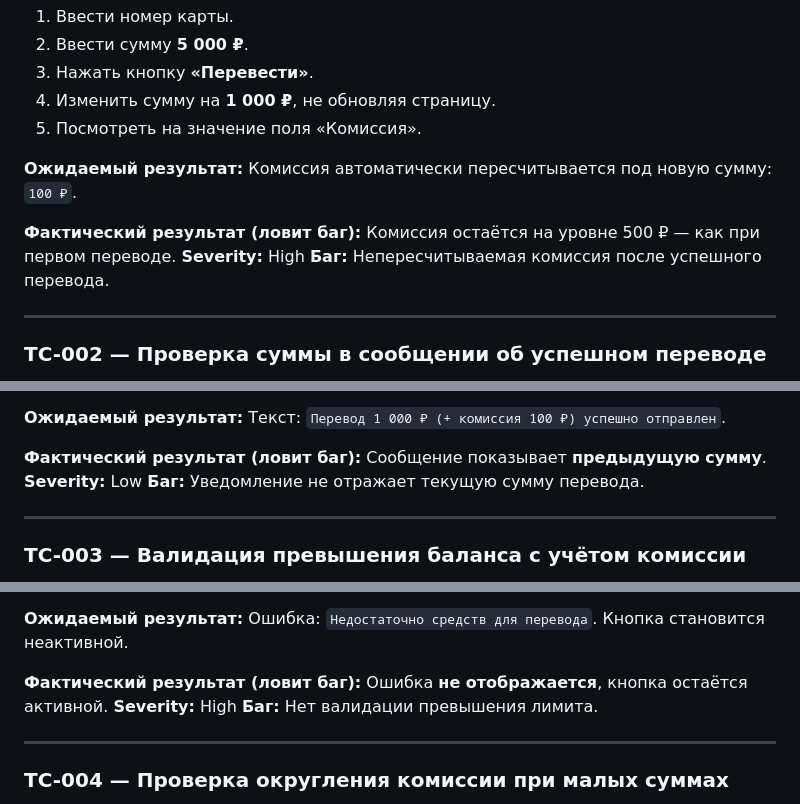
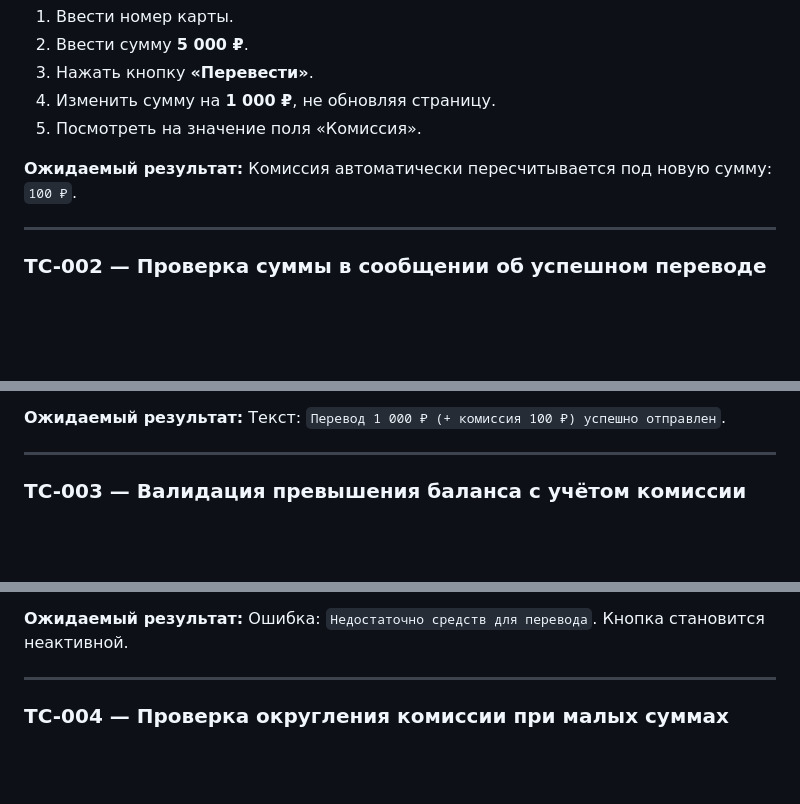
Before and after one commit to julia-kolegova/qa-final-homework, a Markdown page: kolegova.md, 3 parts joined by grey strips. Drawn GitHub-style; blank space fills up the shorter version.

```diff
--- a/kolegova.md
+++ b/kolegova.md
@@ -25,11 +25,6 @@
 **Ожидаемый результат:**
 Комиссия автоматически пересчитывается под новую сумму: `100 ₽`.
 
-**Фактический результат (ловит баг):**
-Комиссия остаётся на уровне 500 ₽ — как при первом переводе.
-**Severity:** High
-**Баг:** Непересчитываемая комиссия после успешного перевода.
-
 ---
 
 ### TC-002 — Проверка суммы в сообщении об успешном переводе
@@ -55,10 +50,6 @@
 **Ожидаемый результат:**
 Текст: `Перевод 1 000 ₽ (+ комиссия 100 ₽) успешно отправлен`.
 
-**Фактический результат (ловит баг):**
-Сообщение показывает **предыдущую сумму**.
-**Severity:** Low
-**Баг:** Уведомление не отражает текущую сумму перевода.
 
 ---
 
@@ -85,10 +76,6 @@
 **Ожидаемый результат:**
 Ошибка: `Недостаточно средств для перевода`. Кнопка становится неактивной.
 
-**Фактический результат (ловит баг):**
-Ошибка **не отображается**, кнопка остаётся активной.
-**Severity:** High
-**Баг:** Нет валидации превышения лимита.
 
 ---
 
```
Also changed, not shown: other parts of kolegova.md (+0 -8 lines).
